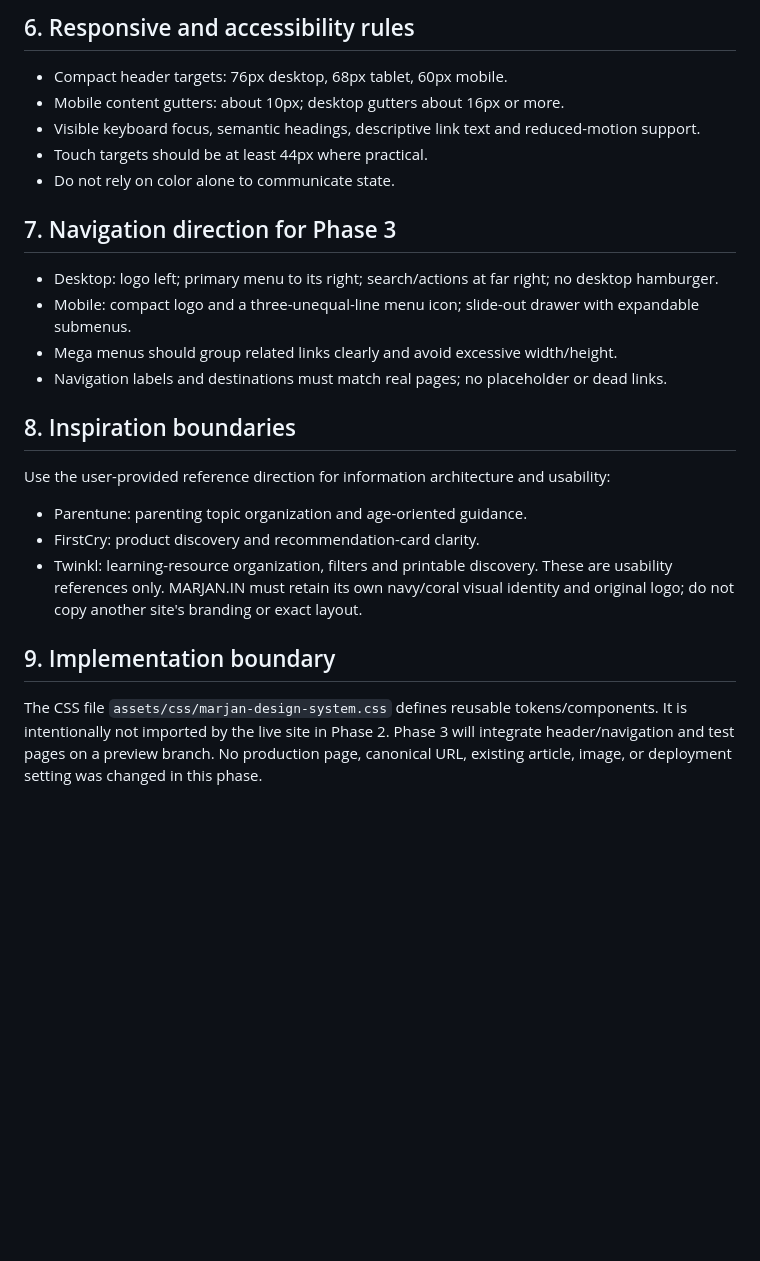
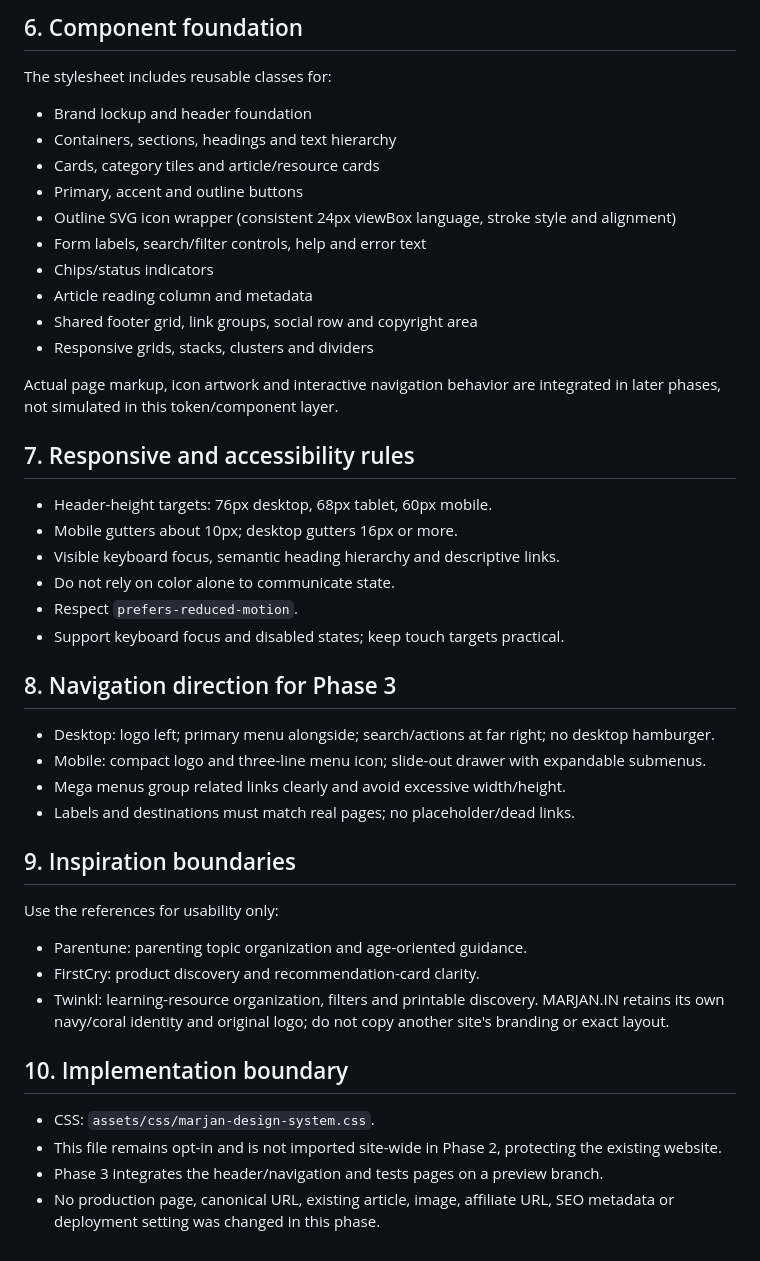
Before and after one commit to marjanlifeindia/marjan.in, a Markdown page: docs/MARJAN-DESIGN-SYSTEM.md, the part around one of its changes. Rendered like a GitHub page; blank space fills up the shorter version.

Commit message:
Document completed MARJAN design system specification

```diff
--- a/docs/MARJAN-DESIGN-SYSTEM.md
+++ b/docs/MARJAN-DESIGN-SYSTEM.md
@@ -53,23 +53,42 @@ Use navy for readable text; coral is an accent, not small body text on white. Ke
 
-## 6. Responsive and accessibility rules
-- Compact header targets: 76px desktop, 68px tablet, 60px mobile.
-- Mobile content gutters: about 10px; desktop gutters about 16px or more.
-- Visible keyboard focus, semantic headings, descriptive link text and reduced-motion support.
-- Touch targets should be at least 44px where practical.
+## 6. Component foundation
+The stylesheet includes reusable classes for:
+- Brand lockup and header foundation
+- Containers, sections, headings and text hierarchy
+- Cards, category tiles and article/resource cards
+- Primary, accent and outline buttons
+- Outline SVG icon wrapper (consistent 24px viewBox language, stroke style and alignment)
+- Form labels, search/filter controls, help and error text
+- Chips/status indicators
+- Article reading column and metadata
+- Shared footer grid, link groups, social row and copyright area
+- Responsive grids, stacks, clusters and dividers
+
+Actual page markup, icon artwork and interactive navigation behavior are integrated in later phases, not simulated in this token/component layer.
+
+## 7. Responsive and accessibility rules
+- Header-height targets: 76px desktop, 68px tablet, 60px mobile.
+- Mobile gutters about 10px; desktop gutters 16px or more.
+- Visible keyboard focus, semantic heading hierarchy and descriptive links.
 - Do not rely on color alone to communicate state.
+- Respect `prefers-reduced-motion`.
+- Support keyboard focus and disabled states; keep touch targets practical.
 
-## 7. Navigation direction for Phase 3
-- Desktop: logo left; primary menu to its right; search/actions at far right; no desktop hamburger.
-- Mobile: compact logo and a three-unequal-line menu icon; slide-out drawer with expandable submenus.
-- Mega menus should group related links clearly and avoid excessive width/height.
-- Navigation labels and destinations must match real pages; no placeholder or dead links.
+## 8. Navigation direction for Phase 3
+- Desktop: logo left; primary menu alongside; search/actions at far right; no desktop hamburger.
+- Mobile: compact logo and three-line menu icon; slide-out drawer with expandable submenus.
+- Mega menus group related links clearly and avoid excessive width/height.
+- Labels and destinations must match real pages; no placeholder/dead links.
 
-## 8. Inspiration boundaries
-Use the user-provided reference direction for information architecture and usability:
+## 9. Inspiration boundaries
+Use the references for usability only:
 - Parentune: parenting topic organization and age-oriented guidance.
 - FirstCry: product discovery and recommendation-card clarity.
 - Twinkl: learning-resource organization, filters and printable discovery.
-These are usability references only. MARJAN.IN must retain its own navy/coral visual identity and original logo; do not copy another site's branding or exact layout.
+MARJAN.IN retains its own navy/coral identity and original logo; do not copy another site's branding or exact layout.
 
-## 9. Implementation boundary
-The CSS file `assets/css/marjan-design-system.css` defines reusable tokens/components. It is intentionally not imported by the live site in Phase 2. Phase 3 will integrate header/navigation and test pages on a preview branch. No production page, canonical URL, existing article, image, or deployment setting was changed in this phase.
+## 10. Implementation boundary
+- CSS: `assets/css/marjan-design-system.css`.
+- This file remains opt-in and is not imported site-wide in Phase 2, protecting the existing website.
+- Phase 3 integrates the header/navigation and tests pages on a preview branch.
+- No production page, canonical URL, existing article, image, affiliate URL, SEO metadata or deployment setting was changed in this phase.
```
Also changed, not shown: other parts of docs/MARJAN-DESIGN-SYSTEM.md (+21 -21 lines).
